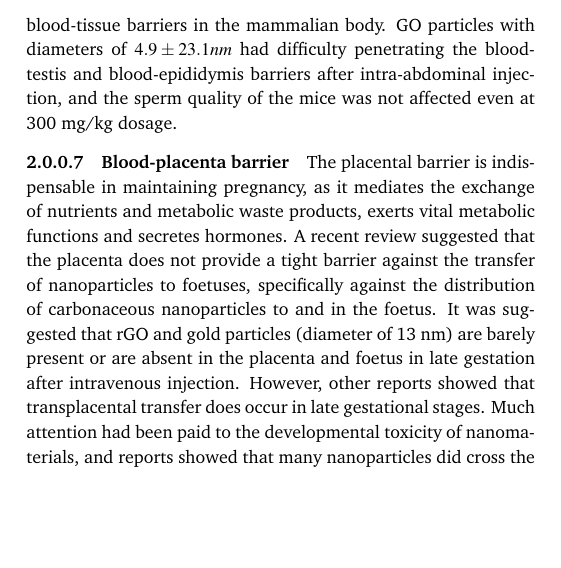
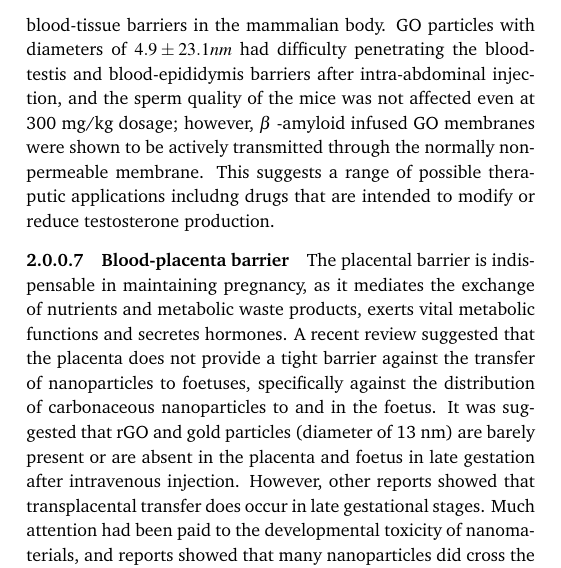
Before and after one commit to salimfadhley/mark_steele_3, a LaTeX document (mark_steele_hoax_3.tex): part of one column of page 3 of 5, cut so that both start at the same text, the shorter picture padded with empty space. Compiled offline with pdfLaTeX.

Commit message:
jlajlksdaj

```diff
--- a/mark_steele_hoax_3.tex
+++ b/mark_steele_hoax_3.tex
@@ -187,7 +187,9 @@ GFNs penetrate through the physiological barriers or cellular structures by diff
 
 \paragraph{Blood-brain barrier}The intricate arrangement of the blood-brain barrier, consisting of numbers of membrane receptors and highly selective carriers, only subtly influences blood circulation and the brain microenvironment compared to the peripheral vascular endothelium. The research on the mechanism of the blood-brain barrier has made some progress in diseases and nanotoxicity. Matrix-assisted laser desorption/ionization (MALDI) mass spectrometry imaging (MSI) revealed that rGO, with an average diameter of 342nm, permeated through the paracellular pathway into the inter-endothelial cleft in a time-dependent manner by decreasing the blood-brain barrier paracellular tightness. In addition, graphene quantum dots (GQDs), with a small size of less than 100 nm, can cross through the blood-brain barrier. Studies on how graphene materials pass through the blood-brain barrier and cause neurotoxicity are rare, and more data are needed to conclude.
 
-\paragraph{Blood-testis barrier}The blood-testis and blood-epididymis barriers are well known for being some of the tightest blood-tissue barriers in the mammalian body. GO particles with diameters of $4.9 \pm 23.1 nm$ had difficulty penetrating the blood-testis and blood-epididymis barriers after intra-abdominal injection, and the sperm quality of the mice was not affected even at 300 mg/kg dosage.
+\paragraph{Blood-testis barrier}The blood-testis and blood-epididymis barriers are well known for being some of the tightest blood-tissue barriers in the mammalian body. GO particles with diameters of $4.9 \pm 23.1 nm$ had difficulty penetrating the blood-testis and blood-epididymis barriers after intra-abdominal injection, and the sperm quality of the mice was not affected even at 300 mg/kg dosage; however, $\beta$ -amyloid infused GO membranes were shown to be actively transmitted through the normally non-permeable membrane. This suggests a range of possible theraputic applications includng drugs that are intended to modify or reduce testosterone production.
+
+
 
 \paragraph{Blood-placenta barrier}The placental barrier is indispensable in maintaining pregnancy, as it mediates the exchange of nutrients and metabolic waste products, exerts vital metabolic functions and secretes hormones. A recent review suggested that the placenta does not provide a tight barrier against the transfer of nanoparticles to foetuses, specifically against the distribution of carbonaceous nanoparticles to and in the foetus. It was suggested that rGO and gold particles (diameter of 13 nm) are barely present or are absent in the placenta and foetus in late gestation after intravenous injection. However, other reports showed that transplacental transfer does occur in late gestational stages. Much attention had been paid to the developmental toxicity of nanomaterials, and reports showed that many nanoparticles did cross the placental barrier and strongly influenced the development of embryos. But studies of the exposure to graphene materials through the placenta barrier are deficient, and how these particles transfer to embryos should be evaluated in detail in the future.
 
```
